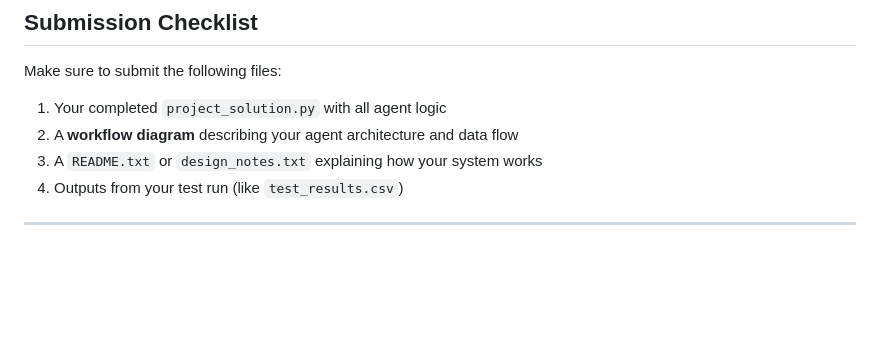
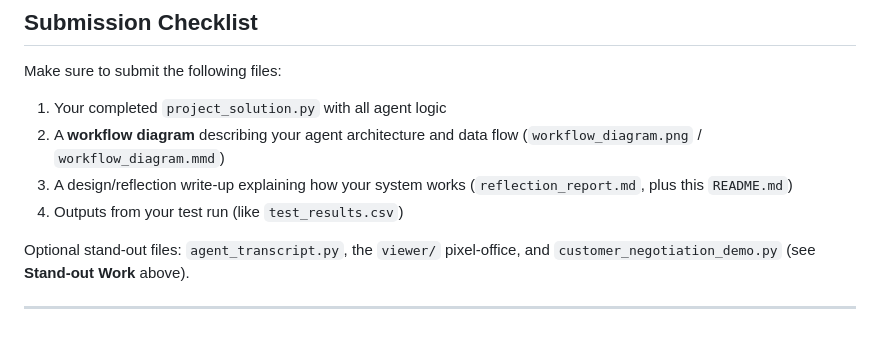
Before and after one commit to thebreadishard/udacity-beavers-choice, a Markdown page: README.md, the part around one of its changes. Drawn GitHub-style; blank space fills up the shorter version.

```diff
--- a/README.md
+++ b/README.md
@@ -111,8 +150,10 @@ speed. The right-hand **activity feed** shows each event, color-coded per agent.
 Make sure to submit the following files:
 
 1. Your completed `project_solution.py` with all agent logic
-2. A **workflow diagram** describing your agent architecture and data flow
-3. A `README.txt` or `design_notes.txt` explaining how your system works
+2. A **workflow diagram** describing your agent architecture and data flow (`workflow_diagram.png` / `workflow_diagram.mmd`)
+3. A design/reflection write-up explaining how your system works (`reflection_report.md`, plus this `README.md`)
 4. Outputs from your test run (like `test_results.csv`)
 
+Optional stand-out files: `agent_transcript.py`, the `viewer/` pixel-office, and `customer_negotiation_demo.py` (see **Stand-out Work** above).
+
 ---
```
Also changed, not shown: other parts of README.md (+54 -15 lines), reflection_report.md (added, +17 -0 lines).
